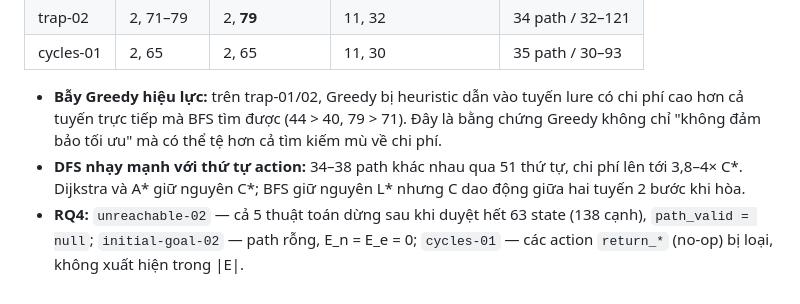
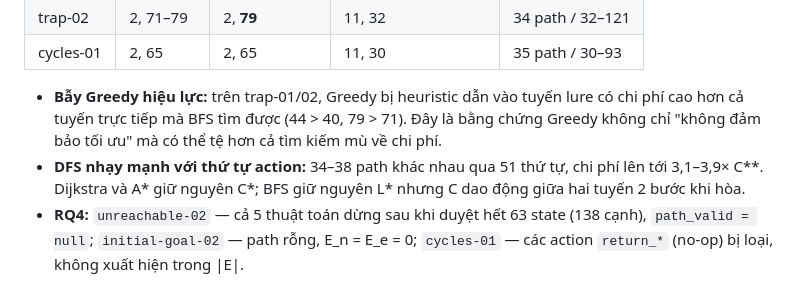
Before and after one commit to LongPhamplus/DATN, a Markdown page: reports/BaoCao_PhanTich.md, the part around the change. Rendered like a GitHub page.

```diff
--- a/reports/BaoCao_PhanTich.md
+++ b/reports/BaoCao_PhanTich.md
@@ -158,5 +158,5 @@ Hệ số mũ ước lượng của E_n theo \|V\| (từ size-v132 đến size-v
 | cycles-01 | 2, 65 | 2, 65 | 11, 30 | 35 path / 30–93 |
 
 - **Bẫy Greedy hiệu lực:** trên trap-01/02, Greedy bị heuristic dẫn vào tuyến lure có chi phí cao hơn cả tuyến trực tiếp mà BFS tìm được (44 > 40, 79 > 71). Đây là bằng chứng Greedy không chỉ "không đảm bảo tối ưu" mà có thể tệ hơn cả tìm kiếm mù về chi phí.
-- **DFS nhạy mạnh với thứ tự action:** 34–38 path khác nhau qua 51 thứ tự, chi phí lên tới 3,8–4× C\*. Dijkstra và A\* giữ nguyên C\*; BFS giữ nguyên L\* nhưng C dao động giữa hai tuyến 2 bước khi hòa.
+- **DFS nhạy mạnh với thứ tự action:** 34–38 path khác nhau qua 51 thứ tự, chi phí lên tới 3,1–3,9× C**. Dijkstra và A\* giữ nguyên C\*; BFS giữ nguyên L\* nhưng C dao động giữa hai tuyến 2 bước khi hòa.
 - **RQ4:** `unreachable-02` — cả 5 thuật toán dừng sau khi duyệt hết 63 state (138 cạnh), `path_valid = null`; `initial-goal-02` — path rỗng, E_n = E_e = 0; `cycles-01` — các action `return_*` (no-op) bị loại, không xuất hiện trong \|E\|.
```
Also changed, not shown: reports/Chuong_KetQua.md (added, +215 -0 lines).
